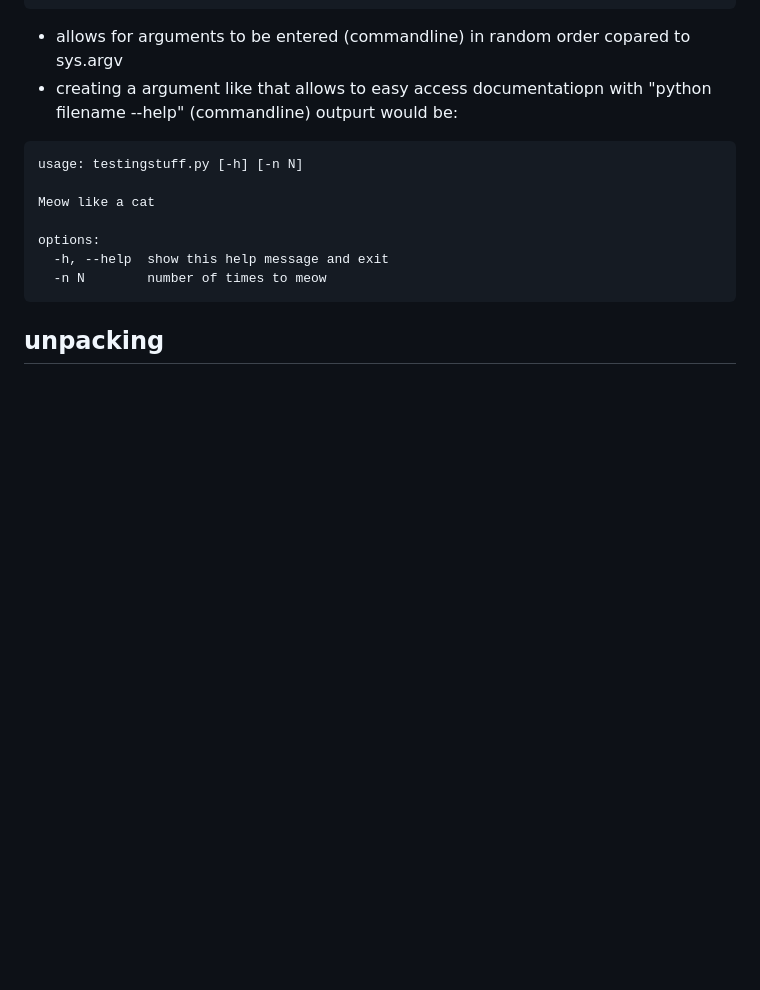
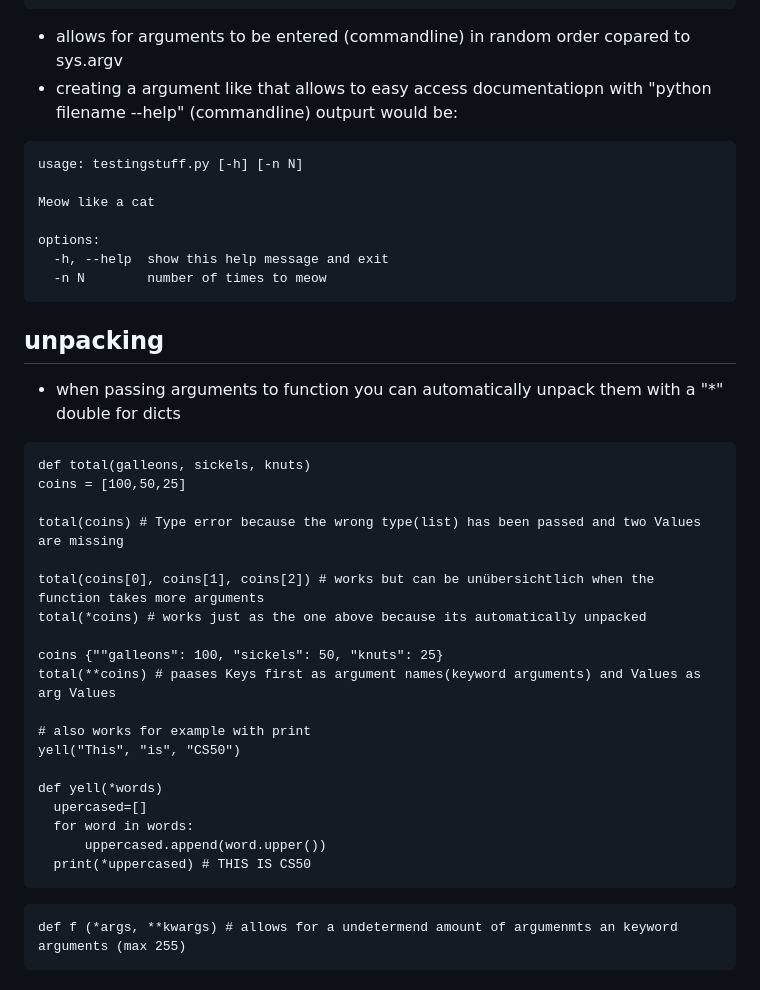
Before and after one commit to MichelleHaase/CS50p_x, a Markdown page: notes_CS50p.md, the part around the change printed below. GitHub-like rendering; blank space fills up the shorter version.

````diff
--- a/notes_CS50p.md
+++ b/notes_CS50p.md
@@ -1053,3 +1053,30 @@ options:
   -n N        number of times to meow
 ```
 ## unpacking
+
+* when passing arguments to function you can automatically unpack them with a "*" double for dicts
+```
+def total(galleons, sickels, knuts)
+coins = [100,50,25]
+
+total(coins) # Type error because the wrong type(list) has been passed and two Values are missing
+
+total(coins[0], coins[1], coins[2]) # works but can be unübersichtlich when the function takes more arguments
+total(*coins) # works just as the one above because its automatically unpacked
+
+coins {""galleons": 100, "sickels": 50, "knuts": 25}
+total(**coins) # paases Keys first as argument names(keyword arguments) and Values as arg Values
+
+# also works for example with print
+yell("This", "is", "CS50")
+
+def yell(*words)
+  upercased=[]
+  for word in words:
+      uppercased.append(word.upper())
+  print(*uppercased) # THIS IS CS50
+```
+```
+def f (*args, **kwargs) # allows for a undetermend amount of argumenmts an keyword arguments (max 255)
+```
+
````
Also changed, not shown: other parts of notes_CS50p.md (+67 -0 lines).
